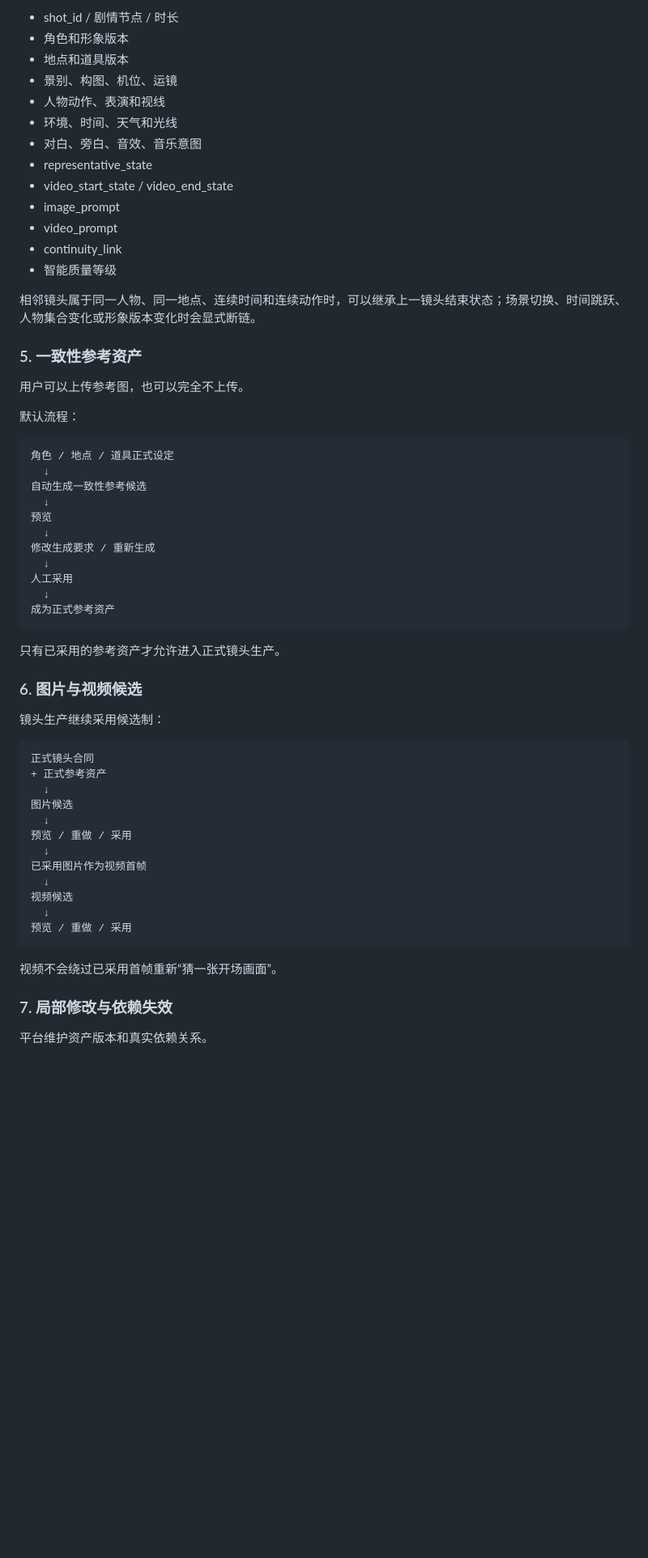
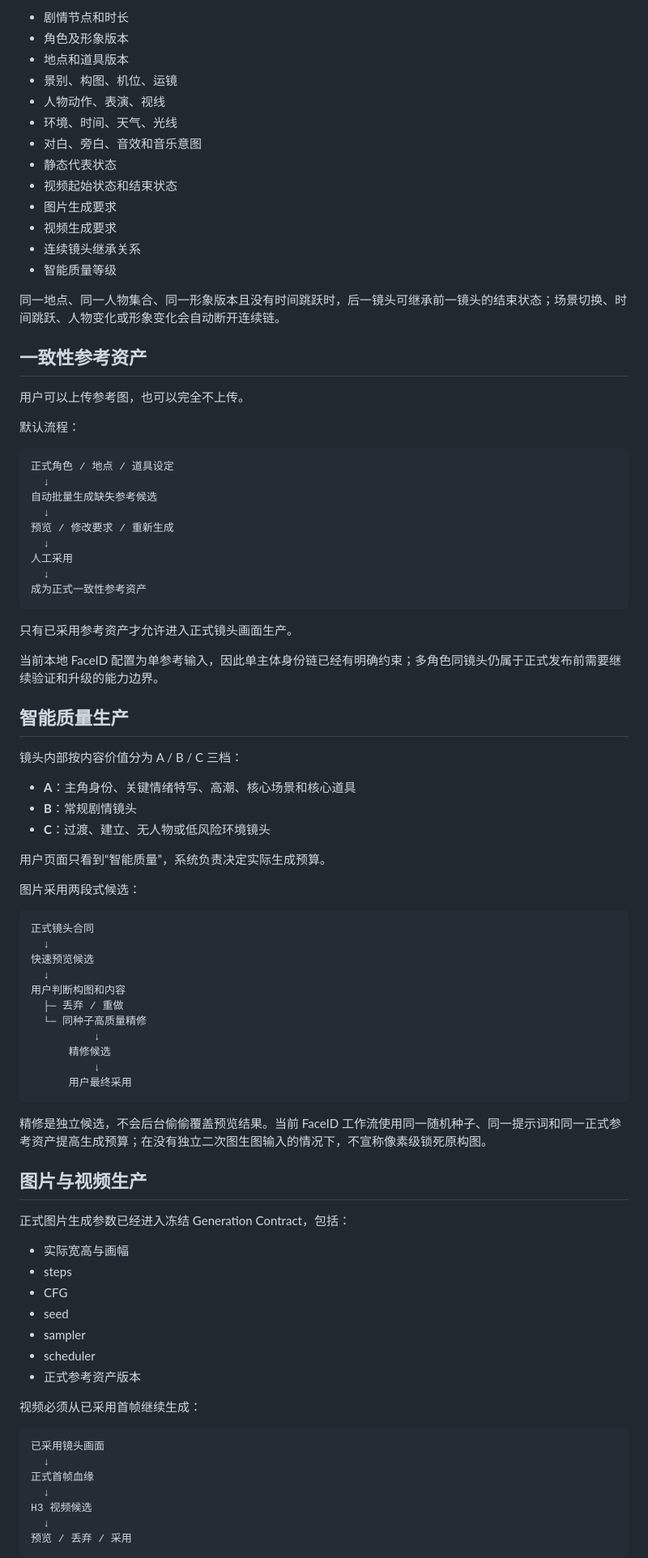
Before and after one commit to HelloMrDuan/ai-studio, a Markdown page: README.md, the part around one of its changes. Shown at 81% size. Drawn GitHub-style; blank space fills up the shorter version.

````diff
--- a/README.md
+++ b/README.md
@@ -90,63 +84,91 @@
 
-- shot_id / 剧情节点 / 时长
-- 角色和形象版本
+- 剧情节点和时长
+- 角色及形象版本
 - 地点和道具版本
 - 景别、构图、机位、运镜
-- 人物动作、表演和视线
-- 环境、时间、天气和光线
-- 对白、旁白、音效、音乐意图
-- representative_state
-- video_start_state / video_end_state
-- image_prompt
-- video_prompt
-- continuity_link
+- 人物动作、表演、视线
+- 环境、时间、天气、光线
+- 对白、旁白、音效和音乐意图
+- 静态代表状态
+- 视频起始状态和结束状态
+- 图片生成要求
+- 视频生成要求
+- 连续镜头继承关系
 - 智能质量等级
 
-相邻镜头属于同一人物、同一地点、连续时间和连续动作时，可以继承上一镜头结束状态；场景切换、时间跳跃、人物集合变化或形象版本变化时会显式断链。
+同一地点、同一人物集合、同一形象版本且没有时间跳跃时，后一镜头可继承前一镜头的结束状态；场景切换、时间跳跃、人物变化或形象变化会自动断开连续链。
 
-### 5. 一致性参考资产
+## 一致性参考资产
 
 用户可以上传参考图，也可以完全不上传。
 
 默认流程：
 
 ```text
-角色 / 地点 / 道具正式设定
+正式角色 / 地点 / 道具设定
   ↓
-自动生成一致性参考候选
+自动批量生成缺失参考候选
   ↓
-预览
-  ↓
-修改生成要求 / 重新生成
+预览 / 修改要求 / 重新生成
   ↓
 人工采用
   ↓
-成为正式参考资产
+成为正式一致性参考资产
 ```
 
-只有已采用的参考资产才允许进入正式镜头生产。
+只有已采用参考资产才允许进入正式镜头画面生产。
 
-### 6. 图片与视频候选
+当前本地 FaceID 配置为单参考输入，因此单主体身份链已经有明确约束；多角色同镜头仍属于正式发布前需要继续验证和升级的能力边界。
 
-镜头生产继续采用候选制：
+## 智能质量生产
+
+镜头内部按内容价值分为 A / B / C 三档：
+
+- **A**：主角身份、关键情绪特写、高潮、核心场景和核心道具
+- **B**：常规剧情镜头
+- **C**：过渡、建立、无人物或低风险环境镜头
+
+用户页面只看到“智能质量”，系统负责决定实际生成预算。
+
+图片采用两段式候选：
 
 ```text
 正式镜头合同
-+ 正式参考资产
   ↓
-图片候选
+快速预览候选
   ↓
-预览 / 重做 / 采用
-  ↓
-已采用图片作为视频首帧
-  ↓
-视频候选
-  ↓
-预览 / 重做 / 采用
+用户判断构图和内容
+  ├─ 丢弃 / 重做
+  └─ 同种子高质量精修
+          ↓
+      精修候选
+          ↓
+      用户最终采用
 ```
 
-视频不会绕过已采用首帧重新“猜一张开场画面”。
+精修是独立候选，不会后台偷偷覆盖预览结果。当前 FaceID 工作流使用同一随机种子、同一提示词和同一正式参考资产提高生成预算；在没有独立二次图生图输入的情况下，不宣称像素级锁死原构图。
 
-### 7. 局部修改与依赖失效
+## 图片与视频生产
 
-平台维护资产版本和真实依赖关系。
+正式图片生成参数已经进入冻结 Generation Contract，包括：
+
+- 实际宽高与画幅
+- steps
+- CFG
+- seed
+- sampler
+- scheduler
+- 正式参考资产版本
+
+视频必须从已采用首帧继续生成：
+
+```text
+已采用镜头画面
+  ↓
+正式首帧血缘
+  ↓
+H3 视频候选
+  ↓
+预览 / 丢弃 / 采用
+```
+
````
Also changed, not shown: other parts of README.md (+167 -150 lines).
